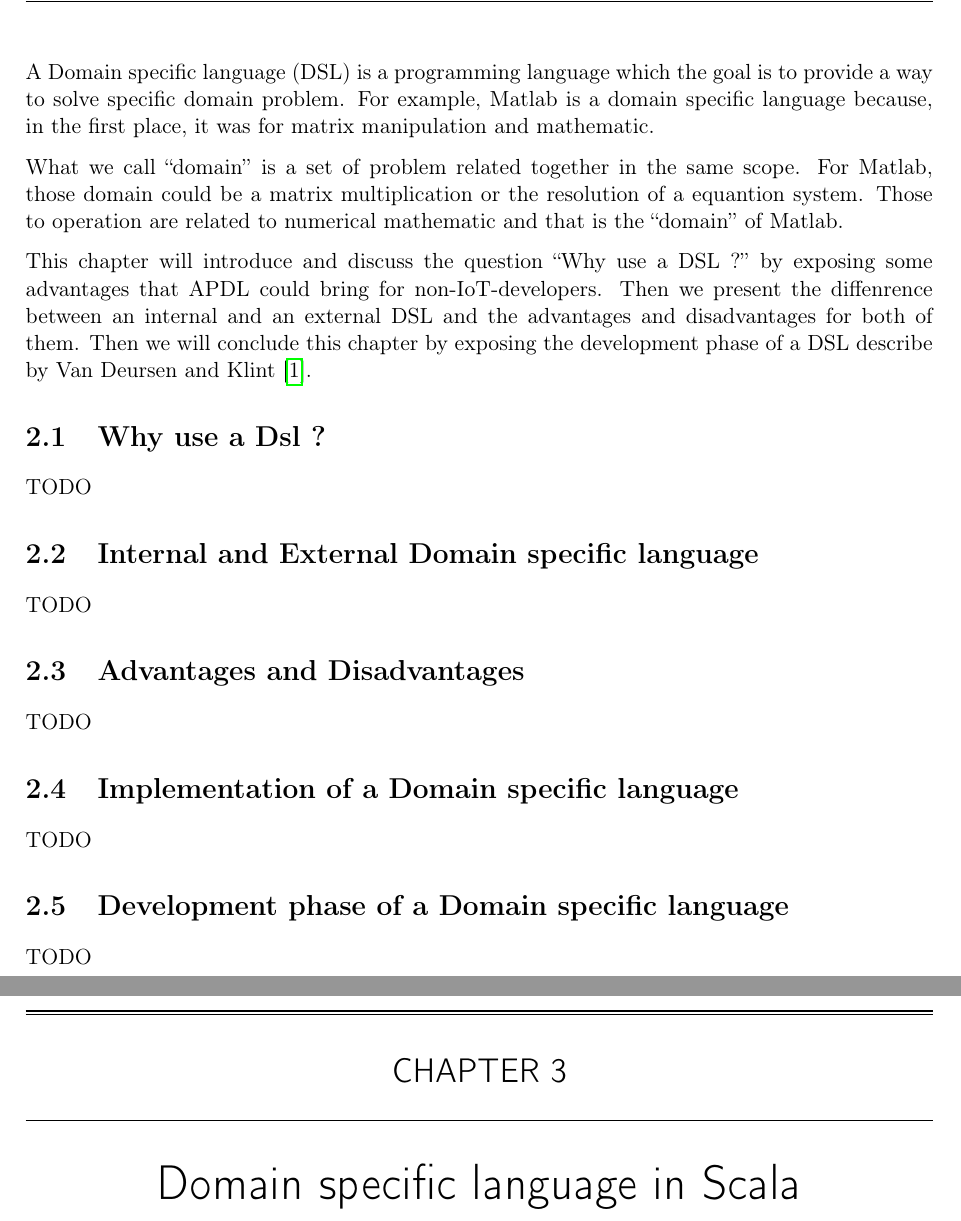
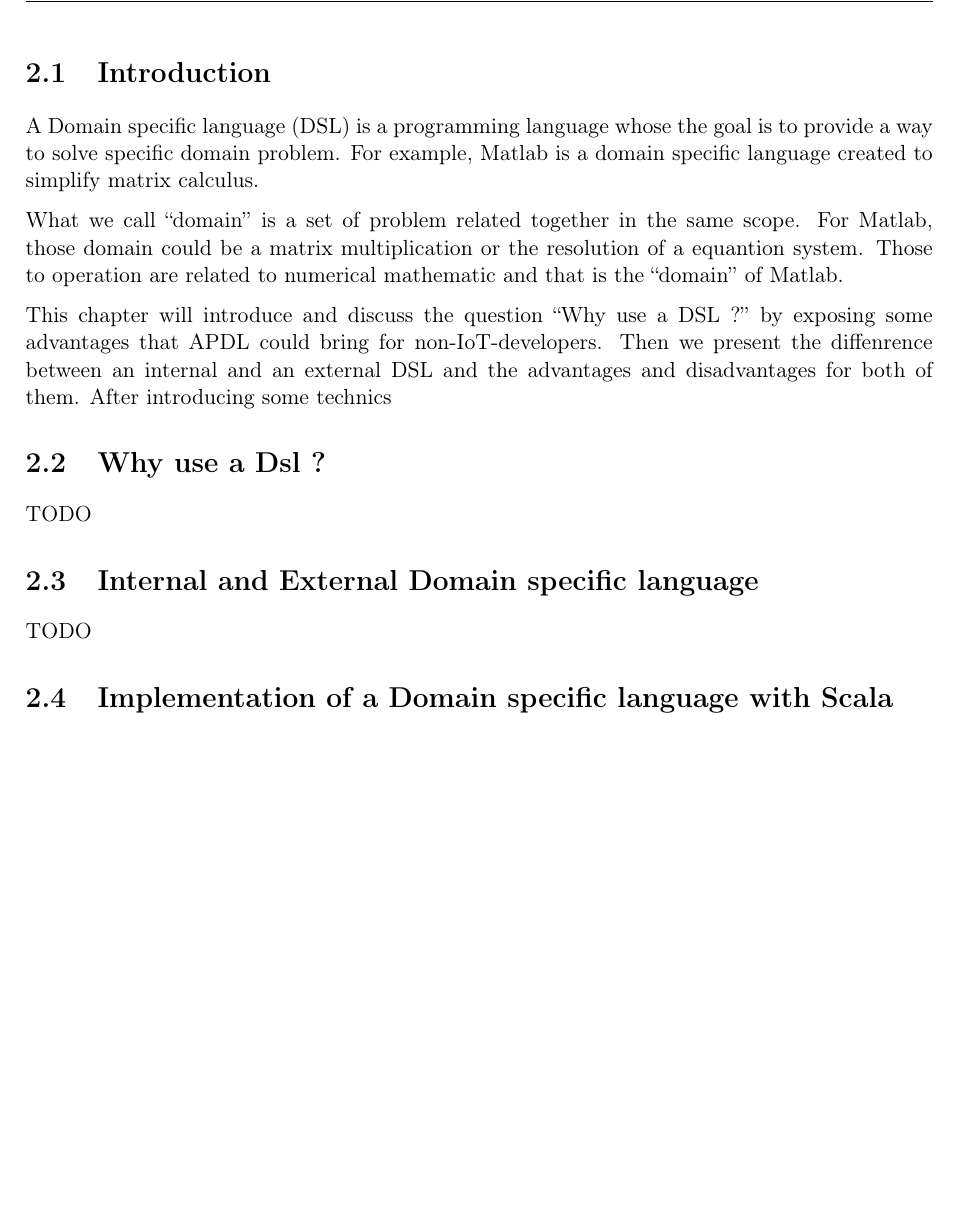
Before and after one commit to SnipyJulmy/MasterThesis, a LaTeX thesis (thesis/thesis.tex, which reads thesis/02_state_of_the_art/01_dsl.tex, thesis/02_state_of_the_art/02_scala_dsl.tex, thesis/glossary.tex): two parts of pages 12 and 13 of 55 before the commit and part of page 12 of 53 after it, the two joined at a grey line, cut at the place of the change, the shorter picture padded with empty space. Compiled offline with pdfLaTeX.

Commit message:
remove the file scala_dsl, integrate the dsl dev. in the domain specific language chapter

```diff
--- a/thesis/02_state_of_the_art/01_dsl.tex
+++ b/thesis/02_state_of_the_art/01_dsl.tex
@@ -1,10 +1,12 @@
 \newChapter{Domain specific language}
 \label{cha:a-dsl}
 
-A Domain specific language (DSL) is a programming language which the goal is
+\section{Introduction}
+\label{sec:dsl_intro}
+
+A \gls{DSL} is a programming language whose the goal is
 to provide a way to solve specific domain problem. For example, Matlab is a
-domain specific language because, in the first place, it was for matrix
-manipulation and mathematic.
+domain specific language created to simplify matrix calculus.
 
 What we call ``domain'' is a set of problem related together in the same scope.
 For Matlab, those domain could be a matrix multiplication or the resolution of a
@@ -14,9 +16,7 @@ that is the ``domain'' of Matlab.
 This chapter will introduce and discuss the question ``Why use a DSL ?'' by
 exposing some advantages that \gls{APDL} could bring for non-IoT-developers.
 Then we present the diffenrence between an internal and an external DSL and the
-advantages and disadvantages for both of them. Then we will conclude this
-chapter by exposing the development phase of a DSL describe by Van Deursen and
-Klint \cite{little_languages_little_maintenance}.
+advantages and disadvantages for both of them. After introducing some technics
 
 \section{Why use a Dsl ?}
 \label{sec:why-use-dsl}
@@ -28,14 +28,8 @@ TODO
 
 TODO
 
-\section{Advantages and Disadvantages}
-\label{sec:dsl-advantages-disadvantages}
-
-TODO
-
-\section{Implementation of a Domain specific language}
+\section{Implementation of a Domain specific language with Scala}
 \label{sec:implementation_of_a_dsl}
 
 TODO
 
-\section{Development phase of a Domain specific language}
--- a/thesis/02_state_of_the_art/02_scala_dsl.tex
+++ /dev/null
@@ -1 +0,0 @@
-\newChapter{Domain specific language in Scala}
--- a/thesis/glossary.tex
+++ b/thesis/glossary.tex
@@ -1,5 +1,5 @@
 \newacronym{IoT}{IoT}{Internet of Things}
-\newacronym{Dsl}{Dsl}{Domain specific language}
+\newacronym{DSL}{DSL}{Domain specific language}
 \newacronym{VDSML}{VDSML}{Visual Domain Specific Modeling Language}
 \newacronym{APDL}{APDL}{Acquire and Process Description Language}
 
```
Also changed, not shown: thesis/thesis.tex (+0 -1 lines), thesis/thesis.pdf (added), thesis/02_state_of_the_art/01_dsl.tex (17 more changed lines), thesis/02_state_of_the_art/02_scala_dsl.tex (28 more changed lines), 1 other file.
